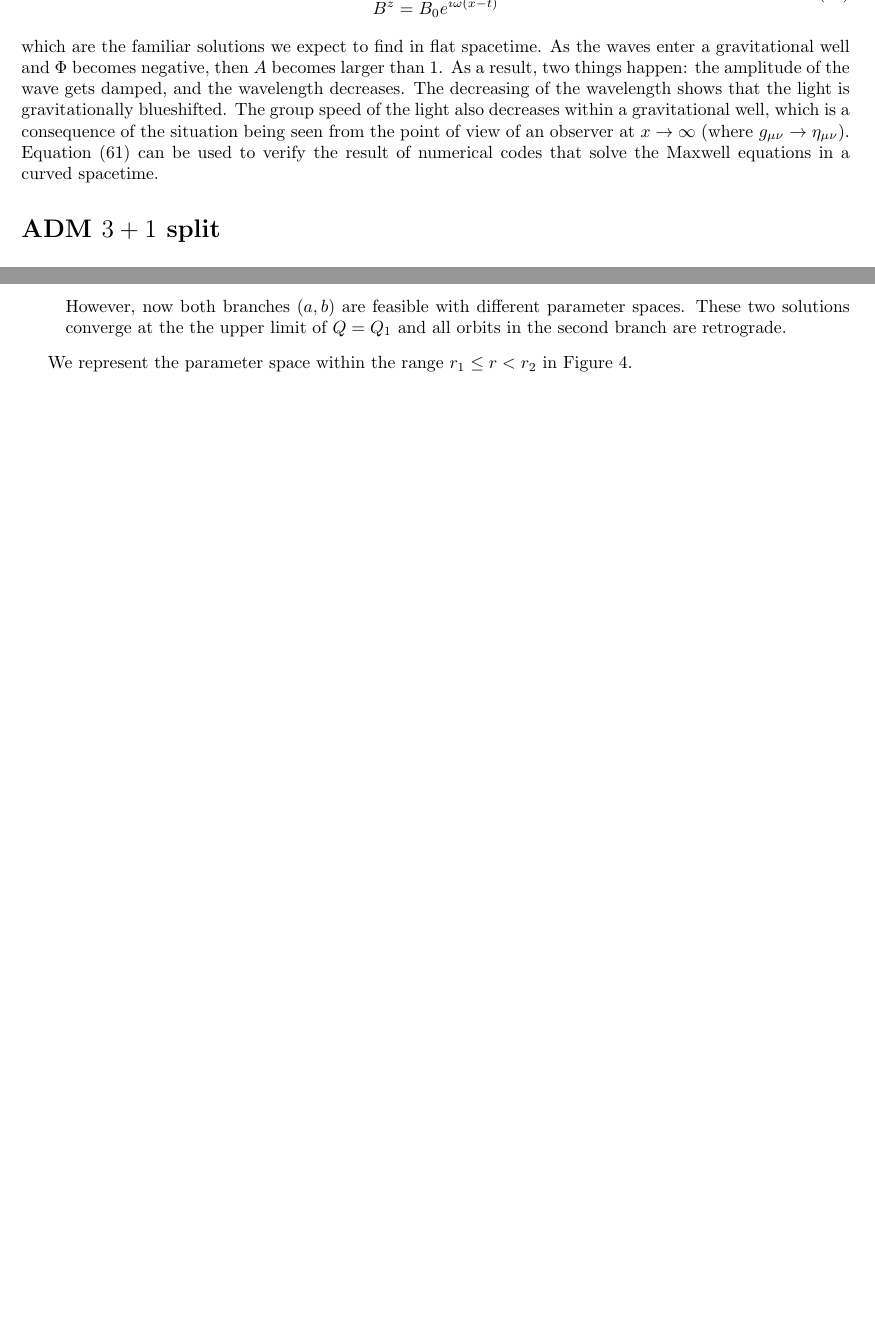
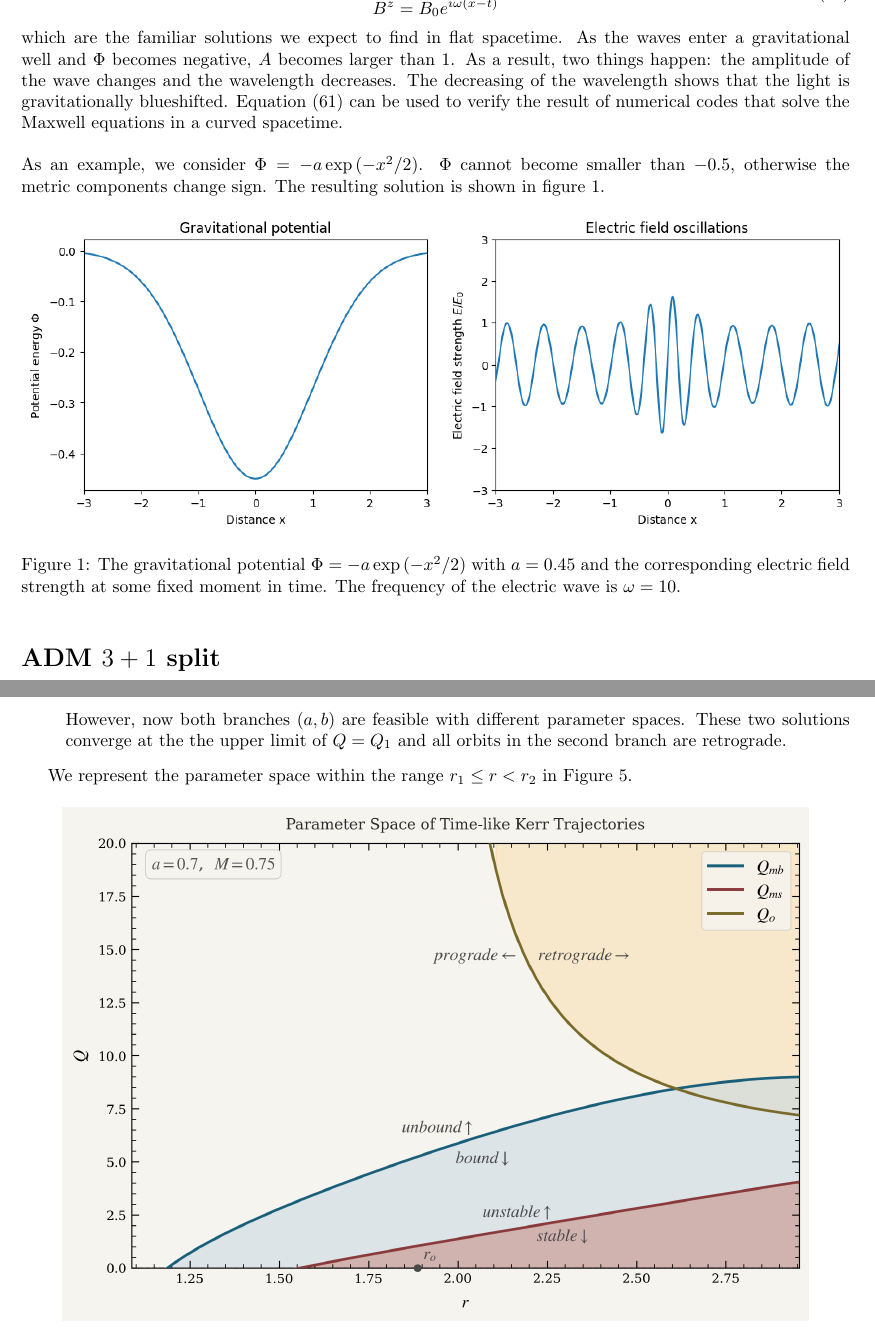
Before and after one commit to olafx/G0L86A_GR_kin, a LaTeX document (report/main.tex): two parts of pages 14 and 24 of 28 before the commit and two parts of pages 14 and 25 of 28 after it, joined at a grey line, cut so that both start at the same text, the shorter picture padded with empty space. Compiled offline with pdfLaTeX.

Commit message:
Update main.tex

```diff
--- a/report/main.tex
+++ b/report/main.tex
@@ -700,7 +700,16 @@ For the metric of the Newtonian gauge, we get $A = \sqrt{1+2\Phi}(1-2\Phi)$. In
     &B^z = B_0 e^{i\omega(x-t)}
 \end{aligned}
 \end{equation}
-which are the familiar solutions we expect to find in flat spacetime. As the waves enter a gravitational well and $\Phi$ becomes negative, then $A$ becomes larger than $1$. As a result, two things happen: the amplitude of the wave gets damped, and the wavelength decreases. The decreasing of the wavelength shows that the light is gravitationally blueshifted. The group speed of the light also decreases within a gravitational well, which is a consequence of the situation being seen from the point of view of an observer at $x \to \infty$ (where $g_{\mu\nu} \to \eta_{\mu\nu}$). Equation \eqref{eq:EM_waves_theory} can be used to verify the result of numerical codes that solve the Maxwell equations in a curved spacetime.
+which are the familiar solutions we expect to find in flat spacetime. As the waves enter a gravitational well and $\Phi$ becomes negative, $A$ becomes larger than $1$. As a result, two things happen: the amplitude of the wave changes and the wavelength decreases. The decreasing of the wavelength shows that the light is gravitationally blueshifted. Equation \eqref{eq:EM_waves_theory} can be used to verify the result of numerical codes that solve the Maxwell equations in a curved spacetime.\\
+\\
+As an example, we consider $\Phi = -a \exp{(-x^2/2)}$. $\Phi$ cannot become smaller than $-0.5$, otherwise the metric components change sign. The resulting solution is shown in figure \ref{fig:gravitational_redshift}.
+
+\begin{figure}[ht!]
+    \centering
+    \includegraphics[width=\hsize]{Figures/gravitational_redshift.png}
+    \caption{The gravitational potential $\Phi = -a \exp{(-x^2/2)}$ with $a = 0.45$ and the corresponding electric field strength at some fixed moment in time. The frequency of the electric wave is $\omega = 10$.}
+    \label{fig:gravitational_redshift}
+\end{figure}
 
 
 % olaf: Some brainstorming:
```
